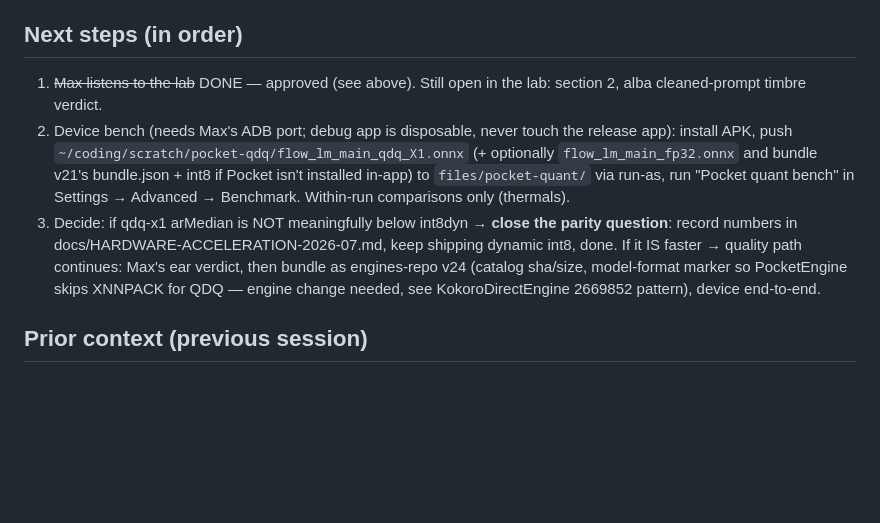
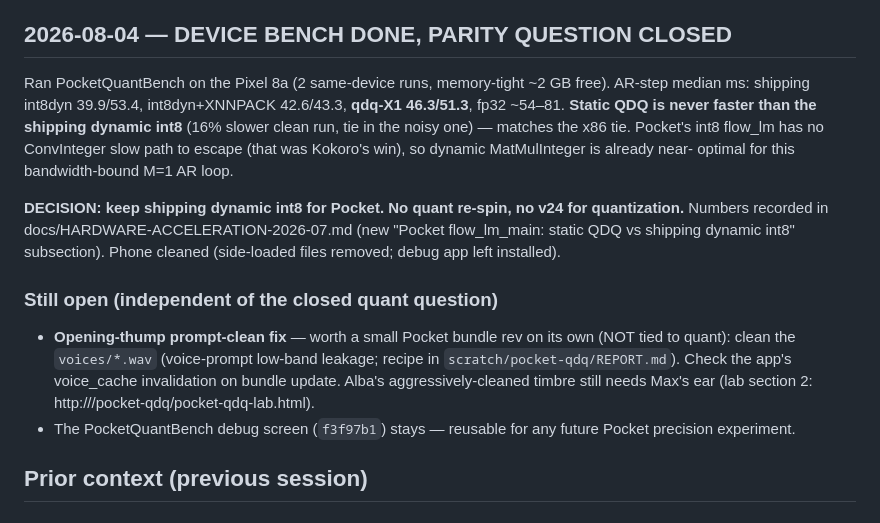
Before and after one commit to maxwhipw/marmalade-tts-android, a Markdown page: HANDOFF.md, the part around the change. Drawn GitHub-style; blank space fills up the shorter version.

```diff
--- a/HANDOFF.md
+++ b/HANDOFF.md
@@ -121,24 +121,31 @@ cleaned `voices/*.wav` in the next bundle rev (composes with the qdq
 decision; check the app's voice_cache invalidation on bundle update).
 Details: ~/coding/scratch/pocket-qdq/REPORT.md.
 
-## Next steps (in order)
+## 2026-08-04 — DEVICE BENCH DONE, PARITY QUESTION CLOSED
 
-1. ~~Max listens to the lab~~ DONE — approved (see above). Still open in the
-   lab: section 2, alba cleaned-prompt timbre verdict.
-2. Device bench (needs Max's ADB port; debug app is disposable, never touch
-   the release app): install APK, push
-   `~/coding/scratch/pocket-qdq/flow_lm_main_qdq_X1.onnx` (+ optionally
-   `flow_lm_main_fp32.onnx` and bundle v21's bundle.json + int8 if Pocket
-   isn't installed in-app) to `files/pocket-quant/` via run-as, run
-   "Pocket quant bench" in Settings → Advanced → Benchmark. Within-run
-   comparisons only (thermals).
-3. Decide: if qdq-x1 arMedian is NOT meaningfully below int8dyn → **close
-   the parity question**: record numbers in
-   docs/HARDWARE-ACCELERATION-2026-07.md, keep shipping dynamic int8, done.
-   If it IS faster → quality path continues: Max's ear verdict, then bundle
-   as engines-repo v24 (catalog sha/size, model-format marker so
-   PocketEngine skips XNNPACK for QDQ — engine change needed, see
-   KokoroDirectEngine 2669852 pattern), device end-to-end.
+Ran PocketQuantBench on the Pixel 8a (2 same-device runs, memory-tight ~2 GB
+free). AR-step median ms: shipping int8dyn 39.9/53.4, int8dyn+XNNPACK
+42.6/43.3, **qdq-X1 46.3/51.3**, fp32 ~54–81. **Static QDQ is never faster
+than the shipping dynamic int8** (16% slower clean run, tie in the noisy one)
+— matches the x86 tie. Pocket's int8 flow_lm has no ConvInteger slow path to
+escape (that was Kokoro's win), so dynamic MatMulInteger is already near-
+optimal for this bandwidth-bound M=1 AR loop.
+
+**DECISION: keep shipping dynamic int8 for Pocket. No quant re-spin, no v24
+for quantization.** Numbers recorded in docs/HARDWARE-ACCELERATION-2026-07.md
+(new "Pocket flow_lm_main: static QDQ vs shipping dynamic int8" subsection).
+Phone cleaned (side-loaded files removed; debug app left installed).
+
+### Still open (independent of the closed quant question)
+
+- **Opening-thump prompt-clean fix** — worth a small Pocket bundle rev on its
+  own (NOT tied to quant): clean the `voices/*.wav` (voice-prompt low-band
+  leakage; recipe in `scratch/pocket-qdq/REPORT.md`). Check the app's
+  voice_cache invalidation on bundle update. Alba's aggressively-cleaned
+  timbre still needs Max's ear (lab section 2:
+  http://<labs-server>/pocket-qdq/pocket-qdq-lab.html).
+- The PocketQuantBench debug screen (`f3f97b1`) stays — reusable for any
+  future Pocket precision experiment.
 
 ## Prior context (previous session)
 
```
Also changed, not shown: docs/HARDWARE-ACCELERATION-2026-07.md (+41 -0 lines).
